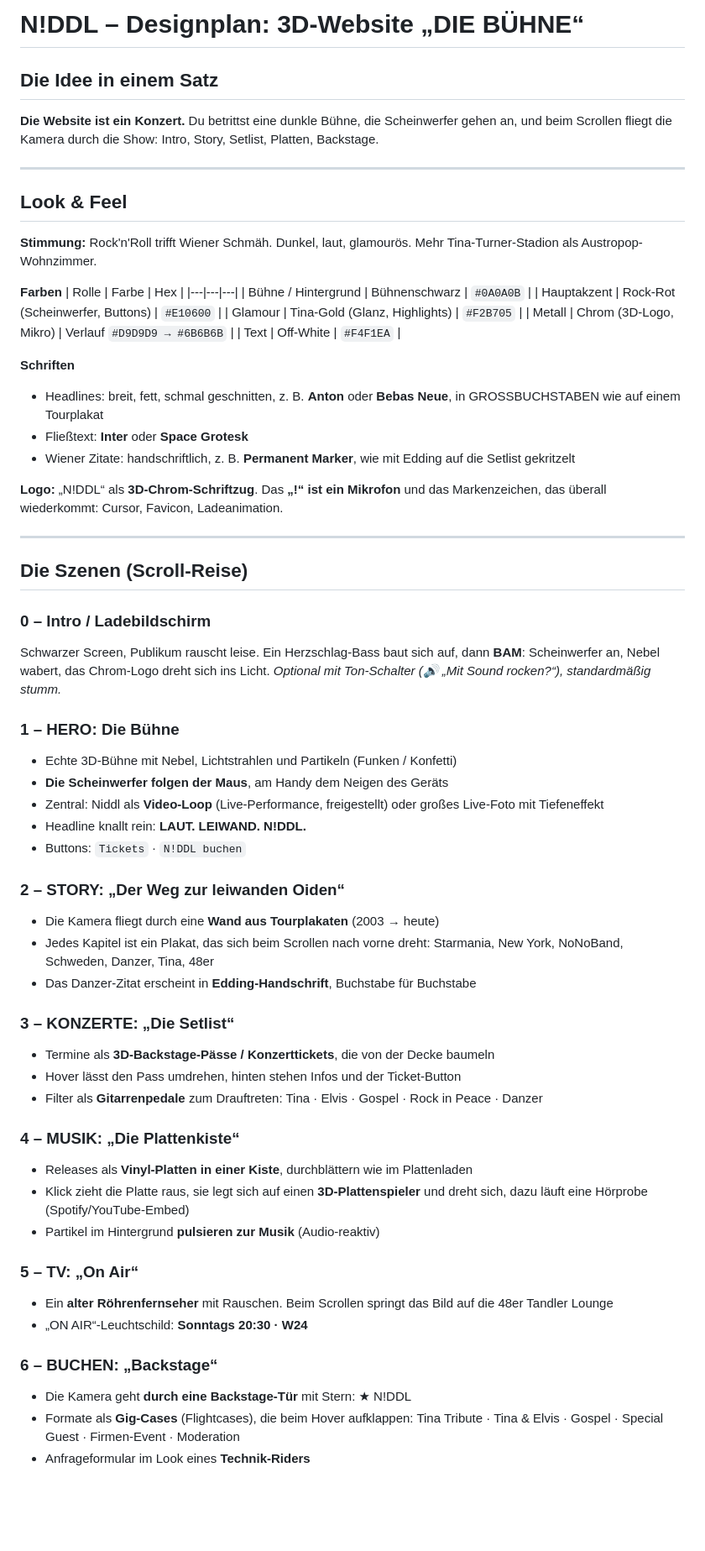
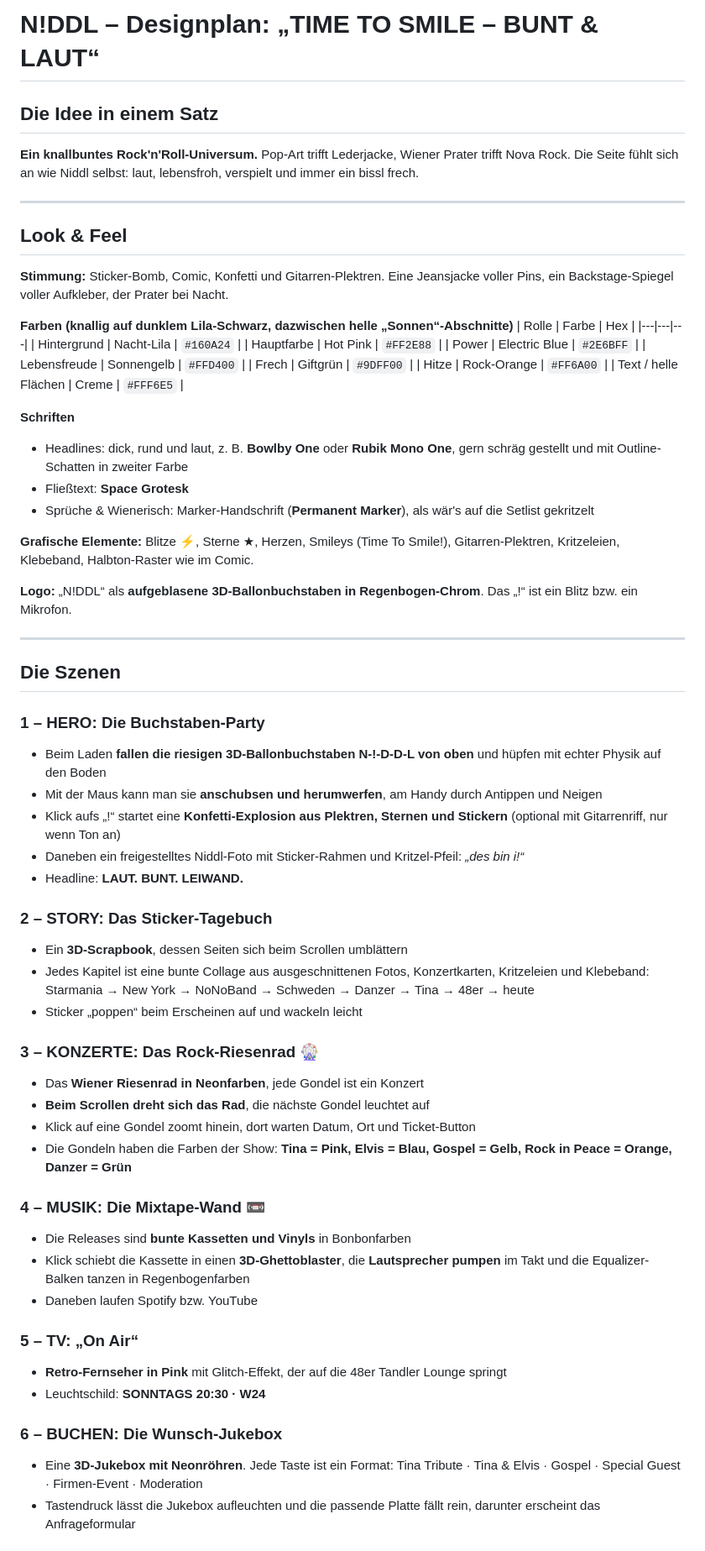
Before and after one commit to Piaxoxo/N-DDL, a Markdown page: design-plan.md, the part around one of its changes. Shown at 84% size. Rendered like a GitHub page; blank space fills up the shorter version.

Commit message:
Rework design plan: colorful rock concept
Co-Authored-By: Claude Opus 5.5 <noreply@anthropic.com>
Claude-Session: https://claude.ai/code/session_01Et3i7fyuKK8HTPD1Xff3Js

```diff
--- a/design-plan.md
+++ b/design-plan.md
@@ -1,65 +1,65 @@
-# N!DDL – Designplan: 3D-Website „DIE BÜHNE“
+# N!DDL – Designplan: „TIME TO SMILE – BUNT & LAUT“
 
 ## Die Idee in einem Satz
-**Die Website ist ein Konzert.** Du betrittst eine dunkle Bühne, die Scheinwerfer gehen an, und beim Scrollen fliegt die Kamera durch die Show: Intro, Story, Setlist, Platten, Backstage.
+**Ein knallbuntes Rock'n'Roll-Universum.** Pop-Art trifft Lederjacke, Wiener Prater trifft Nova Rock. Die Seite fühlt sich an wie Niddl selbst: laut, lebensfroh, verspielt und immer ein bissl frech.
 
 ---
 
 ## Look & Feel
-**Stimmung:** Rock'n'Roll trifft Wiener Schmäh. Dunkel, laut, glamourös. Mehr Tina-Turner-Stadion als Austropop-Wohnzimmer.
+**Stimmung:** Sticker-Bomb, Comic, Konfetti und Gitarren-Plektren. Eine Jeansjacke voller Pins, ein Backstage-Spiegel voller Aufkleber, der Prater bei Nacht.
 
-**Farben**
+**Farben (knallig auf dunklem Lila-Schwarz, dazwischen helle „Sonnen“-Abschnitte)**
 | Rolle | Farbe | Hex |
 |---|---|---|
-| Bühne / Hintergrund | Bühnenschwarz | `#0A0A0B` |
-| Hauptakzent | Rock-Rot (Scheinwerfer, Buttons) | `#E10600` |
-| Glamour | Tina-Gold (Glanz, Highlights) | `#F2B705` |
-| Metall | Chrom (3D-Logo, Mikro) | Verlauf `#D9D9D9 → #6B6B6B` |
-| Text | Off-White | `#F4F1EA` |
+| Hintergrund | Nacht-Lila | `#160A24` |
+| Hauptfarbe | Hot Pink | `#FF2E88` |
+| Power | Electric Blue | `#2E6BFF` |
+| Lebensfreude | Sonnengelb | `#FFD400` |
+| Frech | Giftgrün | `#9DFF00` |
+| Hitze | Rock-Orange | `#FF6A00` |
+| Text / helle Flächen | Creme | `#FFF6E5` |
 
 **Schriften**
-- Headlines: breit, fett, schmal geschnitten, z. B. **Anton** oder **Bebas Neue**, in GROSSBUCHSTABEN wie auf einem Tourplakat
-- Fließtext: **Inter** oder **Space Grotesk**
-- Wiener Zitate: handschriftlich, z. B. **Permanent Marker**, wie mit Edding auf die Setlist gekritzelt
+- Headlines: dick, rund und laut, z. B. **Bowlby One** oder **Rubik Mono One**, gern schräg gestellt und mit Outline-Schatten in zweiter Farbe
+- Fließtext: **Space Grotesk**
+- Sprüche & Wienerisch: Marker-Handschrift (**Permanent Marker**), als wär's auf die Setlist gekritzelt
 
-**Logo:** „N!DDL“ als **3D-Chrom-Schriftzug**. Das **„!“ ist ein Mikrofon** und das Markenzeichen, das überall wiederkommt: Cursor, Favicon, Ladeanimation.
+**Grafische Elemente:** Blitze ⚡, Sterne ★, Herzen, Smileys (Time To Smile!), Gitarren-Plektren, Kritzeleien, Klebeband, Halbton-Raster wie im Comic.
+
+**Logo:** „N!DDL“ als **aufgeblasene 3D-Ballonbuchstaben in Regenbogen-Chrom**. Das „!“ ist ein Blitz bzw. ein Mikrofon.
 
 ---
 
-## Die Szenen (Scroll-Reise)
+## Die Szenen
 
-### 0 – Intro / Ladebildschirm
-Schwarzer Screen, Publikum rauscht leise. Ein Herzschlag-Bass baut sich auf, dann **BAM**: Scheinwerfer an, Nebel wabert, das Chrom-Logo dreht sich ins Licht.
-*Optional mit Ton-Schalter (🔊 „Mit Sound rocken?“), standardmäßig stumm.*
+### 1 – HERO: Die Buchstaben-Party
+- Beim Laden **fallen die riesigen 3D-Ballonbuchstaben N-!-D-D-L von oben** und hüpfen mit echter Physik auf den Boden
+- Mit der Maus kann man sie **anschubsen und herumwerfen**, am Handy durch Antippen und Neigen
+- Klick aufs „!“ startet eine **Konfetti-Explosion aus Plektren, Sternen und Stickern** (optional mit Gitarrenriff, nur wenn Ton an)
+- Daneben ein freigestelltes Niddl-Foto mit Sticker-Rahmen und Kritzel-Pfeil: *„des bin i!“*
+- Headline: **LAUT. BUNT. LEIWAND.**
 
-### 1 – HERO: Die Bühne
-- Echte 3D-Bühne mit Nebel, Lichtstrahlen und Partikeln (Funken / Konfetti)
-- **Die Scheinwerfer folgen der Maus**, am Handy dem Neigen des Geräts
-- Zentral: Niddl als **Video-Loop** (Live-Performance, freigestellt) oder großes Live-Foto mit Tiefeneffekt
-- Headline knallt rein: **LAUT. LEIWAND. N!DDL.**
-- Buttons: `Tickets` · `N!DDL buchen`
+### 2 – STORY: Das Sticker-Tagebuch
+- Ein **3D-Scrapbook**, dessen Seiten sich beim Scrollen umblättern
+- Jedes Kapitel ist eine bunte Collage aus ausgeschnittenen Fotos, Konzertkarten, Kritzeleien und Klebeband: Starmania → New York → NoNoBand → Schweden → Danzer → Tina → 48er → heute
+- Sticker „poppen“ beim Erscheinen auf und wackeln leicht
 
-### 2 – STORY: „Der Weg zur leiwanden Oiden“
-- Die Kamera fliegt durch eine **Wand aus Tourplakaten** (2003 → heute)
-- Jedes Kapitel ist ein Plakat, das sich beim Scrollen nach vorne dreht: Starmania, New York, NoNoBand, Schweden, Danzer, Tina, 48er
-- Das Danzer-Zitat erscheint in **Edding-Handschrift**, Buchstabe für Buchstabe
+### 3 – KONZERTE: Das Rock-Riesenrad 🎡
+- Das **Wiener Riesenrad in Neonfarben**, jede Gondel ist ein Konzert
+- **Beim Scrollen dreht sich das Rad**, die nächste Gondel leuchtet auf
+- Klick auf eine Gondel zoomt hinein, dort warten Datum, Ort und Ticket-Button
+- Die Gondeln haben die Farben der Show: **Tina = Pink, Elvis = Blau, Gospel = Gelb, Rock in Peace = Orange, Danzer = Grün**
 
-### 3 – KONZERTE: „Die Setlist“
-- Termine als **3D-Backstage-Pässe / Konzerttickets**, die von der Decke baumeln
-- Hover lässt den Pass umdrehen, hinten stehen Infos und der Ticket-Button
-- Filter als **Gitarrenpedale** zum Drauftreten: Tina · Elvis · Gospel · Rock in Peace · Danzer
-
-### 4 – MUSIK: „Die Plattenkiste“
-- Releases als **Vinyl-Platten in einer Kiste**, durchblättern wie im Plattenladen
-- Klick zieht die Platte raus, sie legt sich auf einen **3D-Plattenspieler** und dreht sich, dazu läuft eine Hörprobe (Spotify/YouTube-Embed)
-- Partikel im Hintergrund **pulsieren zur Musik** (Audio-reaktiv)
+### 4 – MUSIK: Die Mixtape-Wand 📼
+- Die Releases sind **bunte Kassetten und Vinyls** in Bonbonfarben
+- Klick schiebt die Kassette in einen **3D-Ghettoblaster**, die **Lautsprecher pumpen** im Takt und die Equalizer-Balken tanzen in Regenbogenfarben
+- Daneben laufen Spotify bzw. YouTube
 
 ### 5 – TV: „On Air“
-- Ein **alter Röhrenfernseher** mit Rauschen. Beim Scrollen springt das Bild auf die 48er Tandler Lounge
-- „ON AIR“-Leuchtschild: **Sonntags 20:30 · W24**
+- **Retro-Fernseher in Pink** mit Glitch-Effekt, der auf die 48er Tandler Lounge springt
+- Leuchtschild: **SONNTAGS 20:30 · W24**
 
-### 6 – BUCHEN: „Backstage“
-- Die Kamera geht **durch eine Backstage-Tür** mit Stern: ★ N!DDL
-- Formate als **Gig-Cases** (Flightcases), die beim Hover aufklappen: Tina Tribute · Tina & Elvis · Gospel · Special Guest · Firmen-Event · Moderation
-- Anfrageformular im Look eines **Technik-Riders**
+### 6 – BUCHEN: Die Wunsch-Jukebox
+- Eine **3D-Jukebox mit Neonröhren**. Jede Taste ist ein Format: Tina Tribute · Tina & Elvis · Gospel · Special Guest · Firmen-Event · Moderation
+- Tastendruck lässt die Jukebox aufleuchten und die passende Platte fällt rein, darunter erscheint das Anfrageformular
 
```
Also changed, not shown: other parts of design-plan.md (+28 -45 lines).
